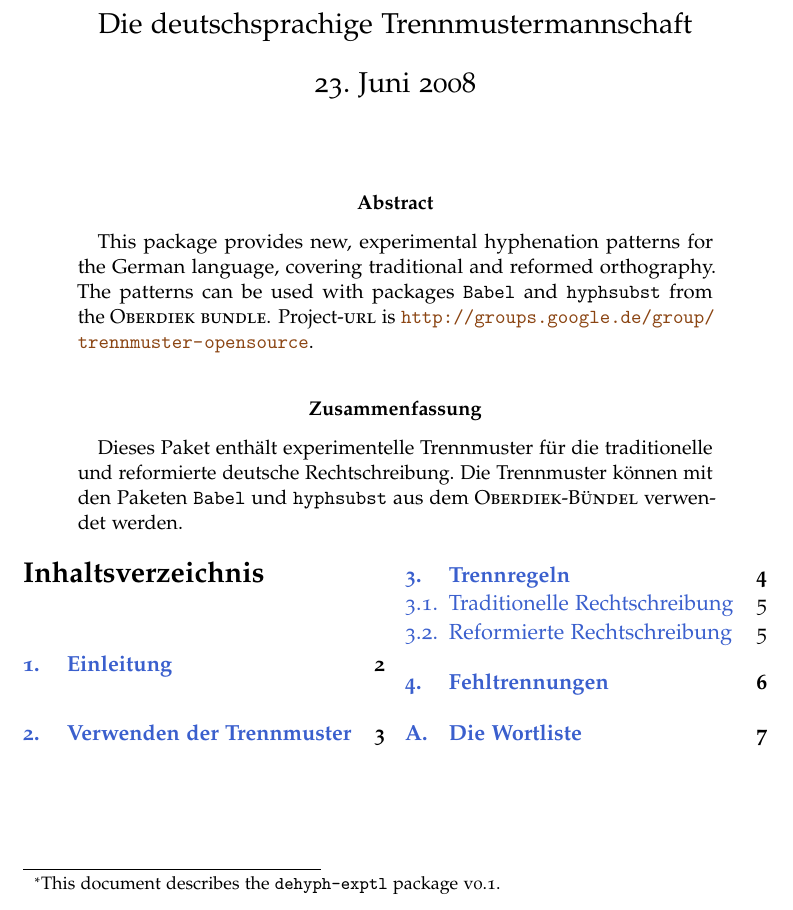
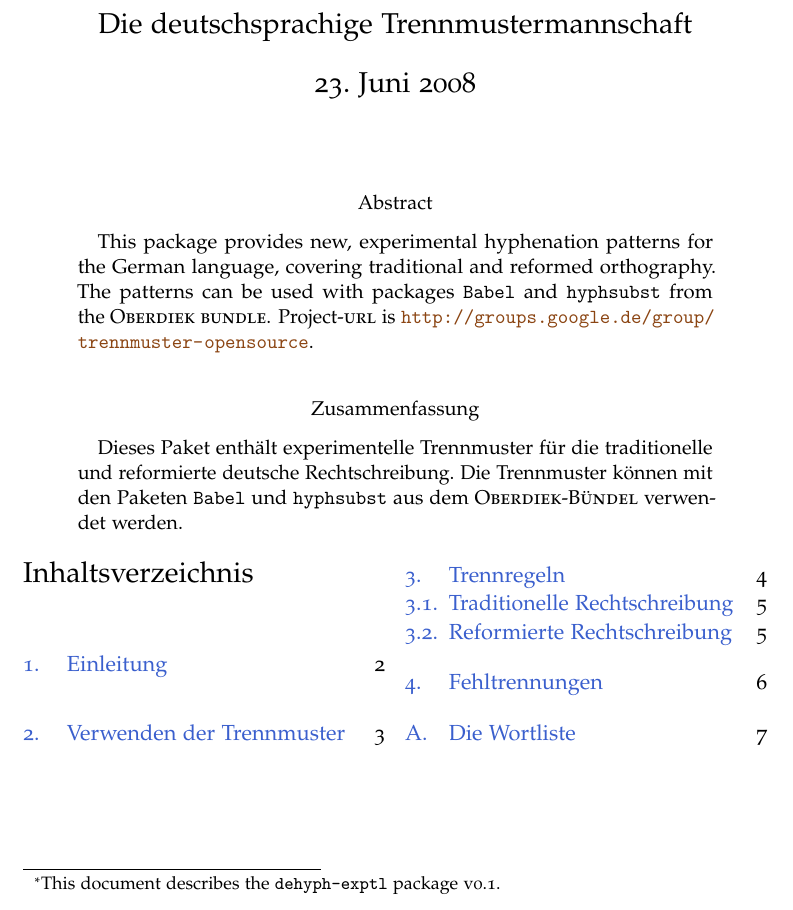
Before and after one commit to hyphenation/languages-german, a LaTeX paper (dehyph-exptl/dehyph-exptl.tex): part of page 1 of 7, cut so that both start at the same text. Compiled offline with pdfLaTeX; the source files are stored in an older character set and shown here as Unicode.

Commit message:
Keine fetten Ueberschriften.

```diff
--- a/dehyph-exptl/dehyph-exptl.tex
+++ b/dehyph-exptl/dehyph-exptl.tex
@@ -53,7 +53,10 @@
   citecolor=DeepPink2
 }
 %%% Überschriften in fetter Grundschrift.
-\setkomafont{sectioning}{\normalcolor\normalfont\bfseries}
+\setkomafont{title}{\normalcolor\normalfont}
+\setkomafont{sectioning}{\normalcolor\normalfont}
+\setkomafont{section}{\Large}
+\setkomafont{subsection}{\Large\itshape}
 %%% Einige Makros für logische Auszeichnungen definieren.
 \newcommand*{\Abk}[1]{\textsc{#1}}
 \newcommand*{\Programm}[1]{\textsc{#1}}
@@ -93,7 +96,6 @@ Back-end hyph-subst
 \title{\texttt{dehyph-exptl}\thanks{This document describes the
     \texttt{dehyph-exptl} package v0.1.}}
 \subtitle{Experimentelle Trennmuster für die deutsche Sprache}
-\setkomafont{title}{\normalcolor\normalfont}
 \maketitle
 
 
```
